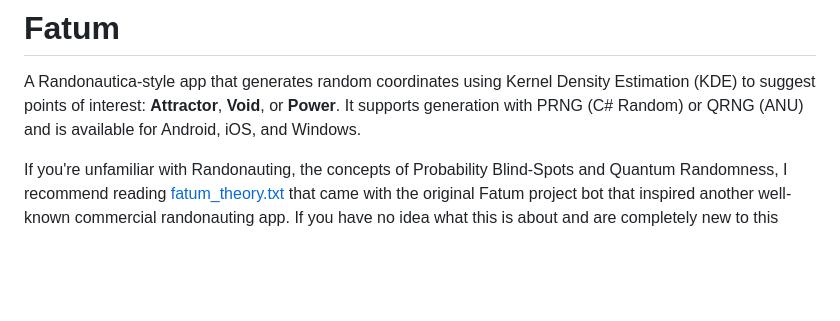
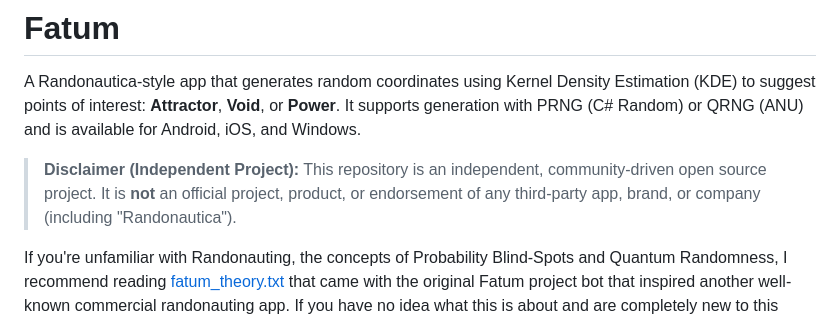
Before and after one commit to joejimball/fatum-engine, a Markdown page: README.md, the part around the change. Drawn GitHub-style; blank space fills up the shorter version.

Commit message:
The documentation is updated

```diff
--- a/README.md
+++ b/README.md
@@ -1,6 +1,8 @@
 # Fatum
 
 A Randonautica-style app that generates random coordinates using Kernel Density Estimation (KDE) to suggest points of interest: **Attractor**, **Void**, or **Power**. It supports generation with PRNG (C# Random) or QRNG (ANU) and is available for Android, iOS, and Windows.
+
+> **Disclaimer (Independent Project):** This repository is an independent, community-driven open source project. It is **not** an official project, product, or endorsement of any third-party app, brand, or company (including "Randonautica").
 
 If you're unfamiliar with Randonauting, the concepts of Probability Blind-Spots and Quantum Randomness, I recommend reading [fatum_theory.txt](https://github.com/anonyhoney/fatum-en/blob/master/docs/fatum_theory.txt) that came with the original Fatum project bot that inspired another well-known commercial randonauting app. If you have no idea what this is about and are completely new to this field, you should read [this article](https://medium.com/swlh/randonauts-how-a-random-number-generator-can-set-you-free-dfc2a2413e15).
 
```
